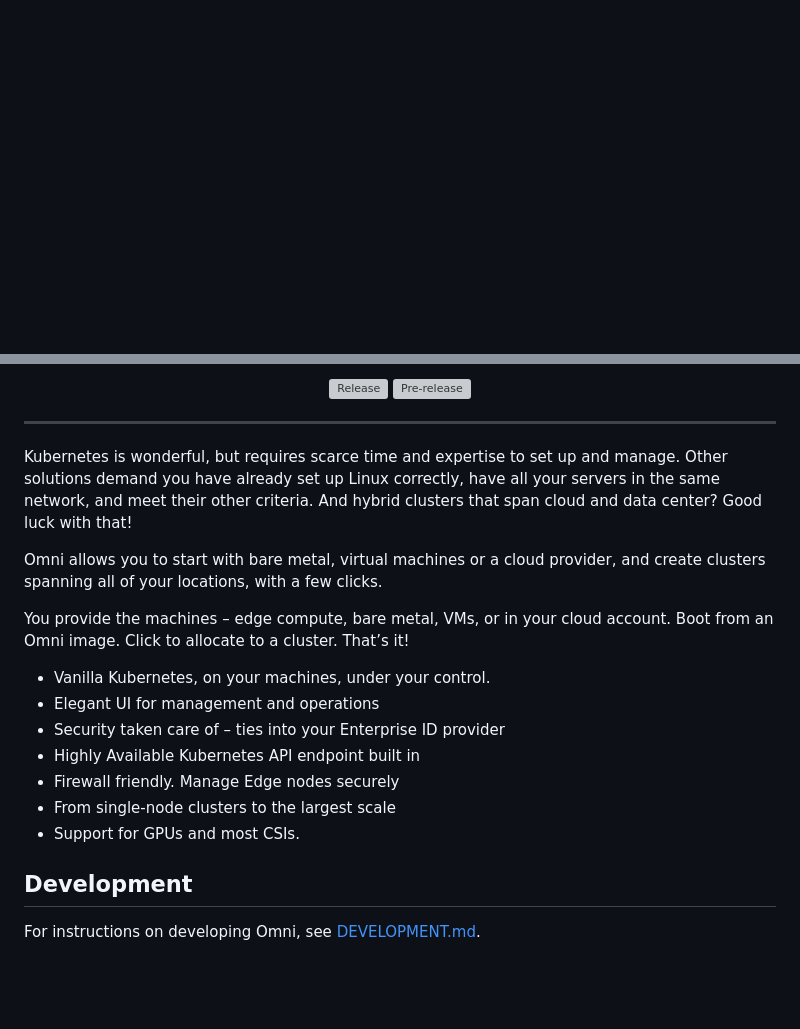
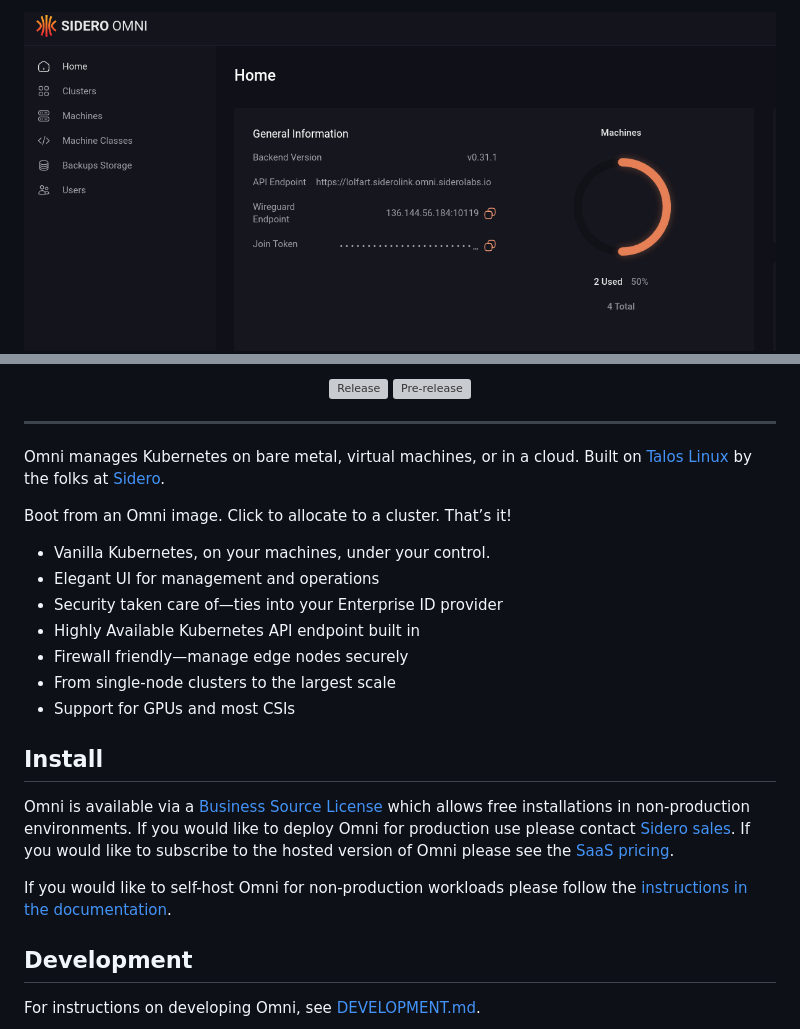
Before and after one commit to siderolabs/omni, a Markdown page: README.md, 2 parts joined by grey strips. Rendered like a GitHub page; pictures changed too: docs/img/omni.png (added); blank space fills up the shorter version; grey boxes are pictures that could not be loaded.

Commit message:
docs: add screenshot and install link
Simplifies beginning paragraphs and fixes some spelling

Signed-off-by: Justin Garrison <justin.garrison@siderolabs.com>

```diff
--- a/README.md
+++ b/README.md
@@ -1,3 +1,5 @@
 <!-- markdownlint-disable first-line-heading sentences-per-line -->
 
+![Omni screenshot](docs/img/omni.png)
+
 <p align="center">
@@ -15,22 +16,24 @@
 
 ---
 
-Kubernetes is wonderful, but requires scarce time and expertise to set up and manage.
-Other solutions demand you have already set up Linux correctly, have all your servers in the same network, and meet their other criteria.
-And hybrid clusters that span cloud and data center?
-Good luck with that!
+Omni manages Kubernetes on bare metal, virtual machines, or in a cloud.
+Built on [Talos Linux](https://talos.dev) by the folks at [Sidero](https://siderolabs.com).
 
-Omni allows you to start with bare metal, virtual machines or a cloud provider, and create clusters spanning all of your locations, with a few clicks.
-
-You provide the machines – edge compute, bare metal, VMs, or in your cloud account. Boot from an Omni image. Click to allocate to a cluster. That’s it!
+Boot from an Omni image. Click to allocate to a cluster. That’s it!
 
 - Vanilla Kubernetes, on your machines, under your control.
 - Elegant UI for management and operations
-- Security taken care of – ties into your Enterprise ID provider
+- Security taken care of—ties into your Enterprise ID provider
 - Highly Available Kubernetes API endpoint built in
-- Firewall friendly. Manage Edge nodes securely
+- Firewall friendly—manage edge nodes securely
 - From single-node clusters to the largest scale
-- Support for GPUs and most CSIs.
+- Support for GPUs and most CSIs
+
+## Install
+
+Omni is available via a [Business Source License](LICENSE) which allows free installations in non-production environments. If you would like to deploy Omni for production use please contact [Sidero sales](mailto:sales@siderolabs.com). If you would like to subscribe to the hosted version of Omni please see the [SaaS pricing](https://www.siderolabs.com/pricing/).
+
+If you would like to self-host Omni for non-production workloads please follow the [instructions in the documentation](https://omni.siderolabs.com/docs/how-to-guides/how-to-deploy-omni-on-prem/).
 
 ## Development
 
```
Also changed, not shown: other parts of README.md (+0 -1 lines).
